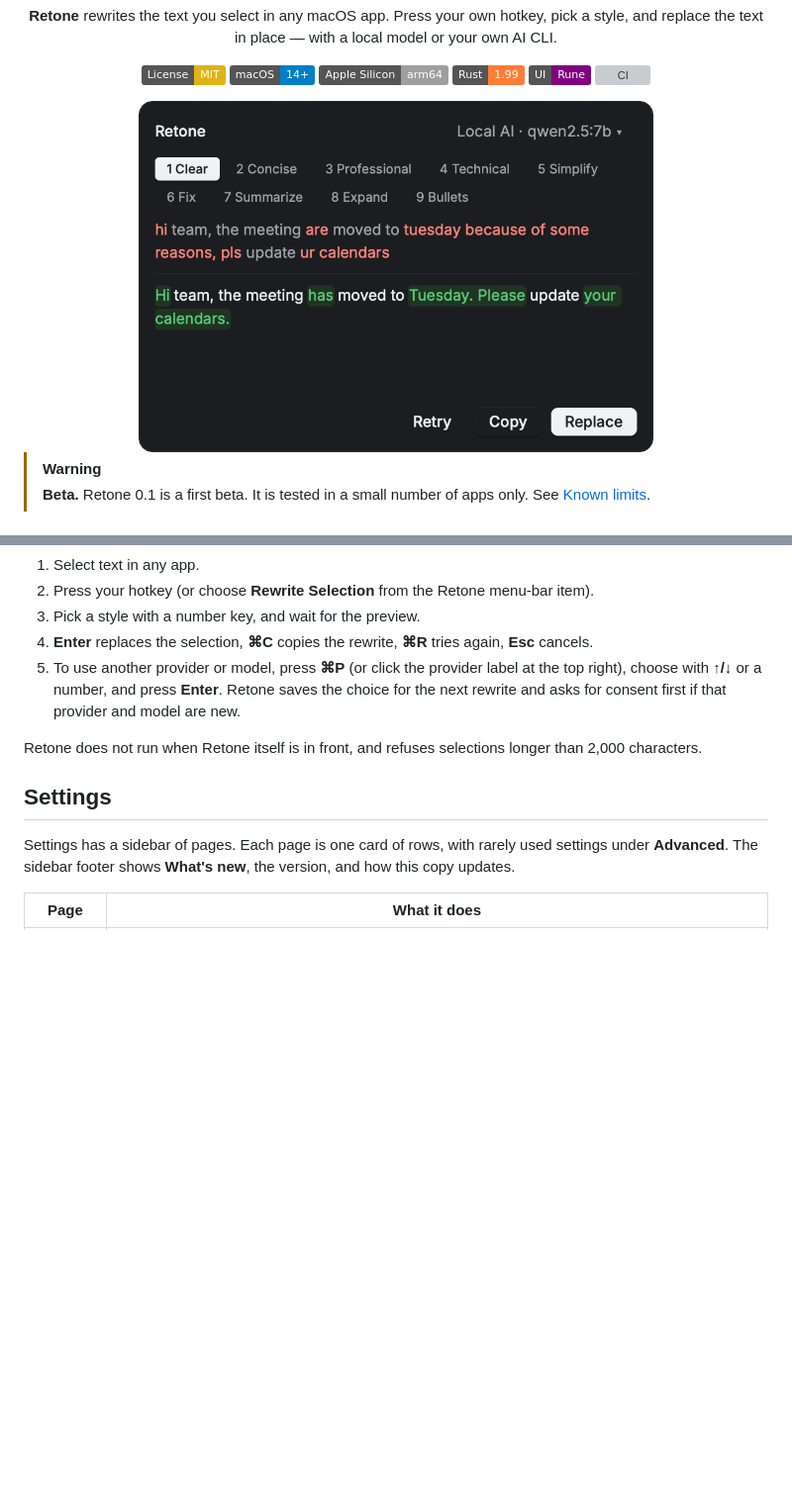
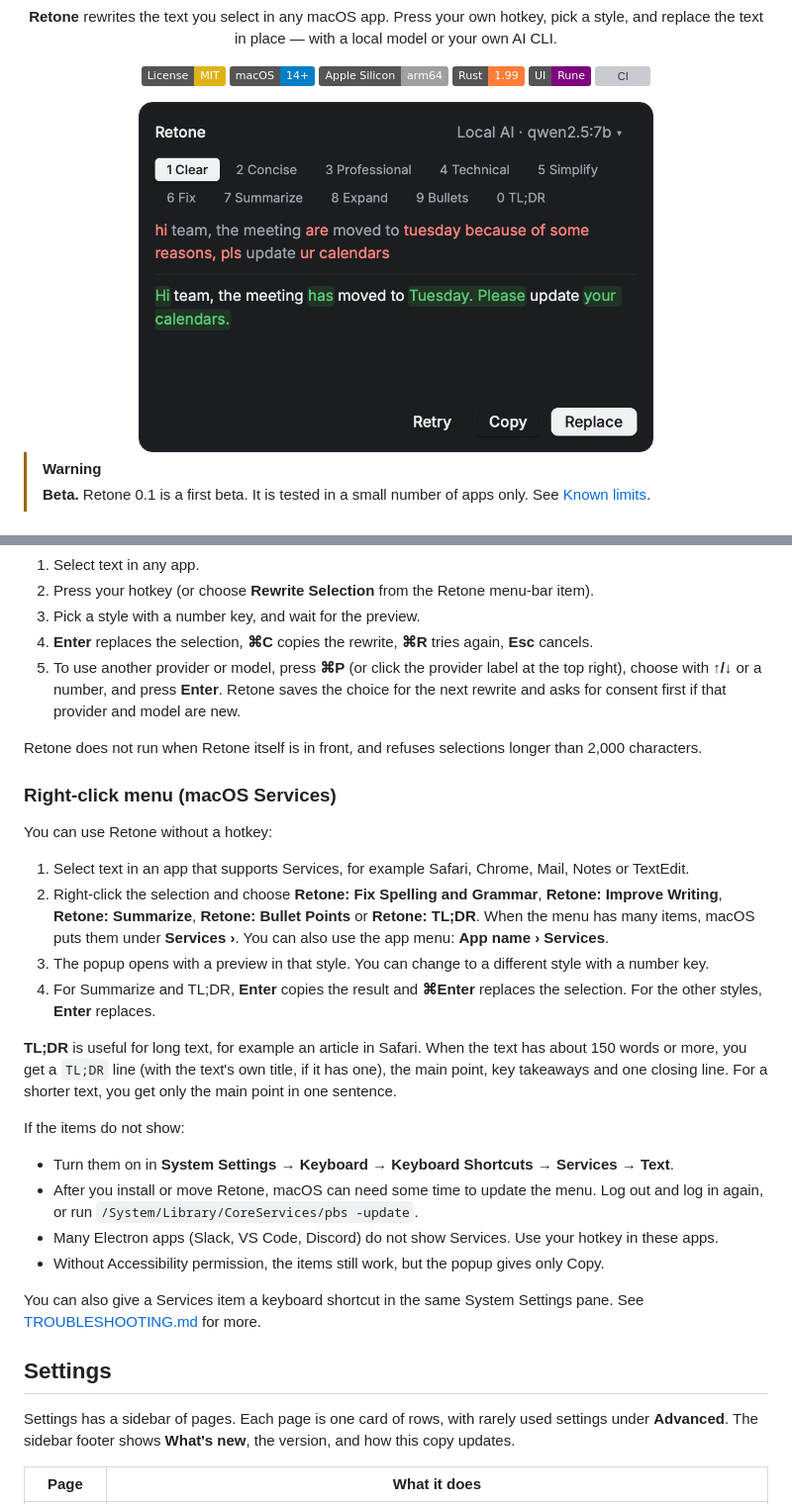
Before and after one commit to jellydn/retone, a Markdown page: README.md, 2 parts joined by grey strips. Shown at 99% size. Drawn GitHub-style; pictures changed too: docs/screenshots/preview-example.png; badges without logos; blank space fills up the shorter version; grey boxes are pictures that could not be loaded.

Commit message:
docs: explain the right-click menu and add a TL;DR screenshot
Co-authored-by: Amp <amp@ampcode.com>
Amp-Thread-ID: https://ampcode.com/threads/T-01a21c32-2a7c-72d4-8db6-7944460c86ac

```diff
--- a/README.md
+++ b/README.md
@@ -124,6 +126,26 @@ Without the permission, Retone works in **clipboard mode**: copy the text first,
 5. To use another provider or model, press **⌘P** (or click the provider label at the top right), choose with **↑/↓** or a number, and press **Enter**. Retone saves the choice for the next rewrite and asks for consent first if that provider and model are new.
 
 Retone does not run when Retone itself is in front, and refuses selections longer than 2,000 characters.
+
+### Right-click menu (macOS Services)
+
+You can use Retone without a hotkey:
+
+1. Select text in an app that supports Services, for example Safari, Chrome, Mail, Notes or TextEdit.
+2. Right-click the selection and choose **Retone: Fix Spelling and Grammar**, **Retone: Improve Writing**, **Retone: Summarize**, **Retone: Bullet Points** or **Retone: TL;DR**. When the menu has many items, macOS puts them under **Services ›**. You can also use the app menu: **App name › Services**.
+3. The popup opens with a preview in that style. You can change to a different style with a number key.
+4. For Summarize and TL;DR, **Enter** copies the result and **⌘Enter** replaces the selection. For the other styles, **Enter** replaces.
+
+**TL;DR** is useful for long text, for example an article in Safari. When the text has about 150 words or more, you get a `TL;DR` line (with the text's own title, if it has one), the main point, key takeaways and one closing line. For a shorter text, you get only the main point in one sentence.
+
+If the items do not show:
+
+- Turn them on in **System Settings → Keyboard → Keyboard Shortcuts → Services → Text**.
+- After you install or move Retone, macOS can need some time to update the menu. Log out and log in again, or run `/System/Library/CoreServices/pbs -update`.
+- Many Electron apps (Slack, VS Code, Discord) do not show Services. Use your hotkey in these apps.
+- Without Accessibility permission, the items still work, but the popup gives only Copy.
+
+You can also give a Services item a keyboard shortcut in the same System Settings pane. See [TROUBLESHOOTING.md](TROUBLESHOOTING.md) for more.
 
 ## Settings
 
```
Also changed, not shown: other parts of README.md (+2 -0 lines), docs/screenshots/tldr-example.png (added), 1 other file.
